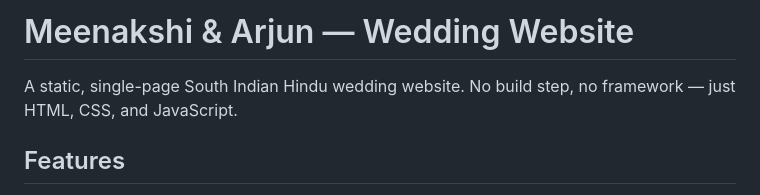
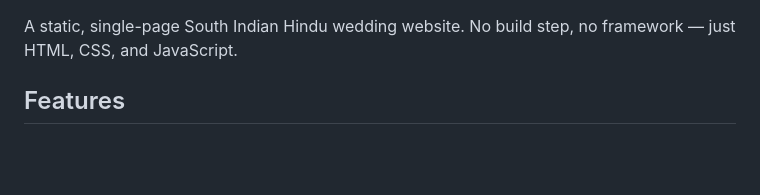
Before and after one commit to AlexBlazee/wedding, a Markdown page: README.md, the part around the change. Drawn GitHub-style; blank space fills up the shorter version.

```diff
--- a/README.md
+++ b/README.md
@@ -1,4 +1,4 @@
-# Meenakshi & Arjun — Wedding Website
+
 
 A static, single-page South Indian Hindu wedding website. No build step, no framework — just HTML, CSS, and JavaScript.
 
```
